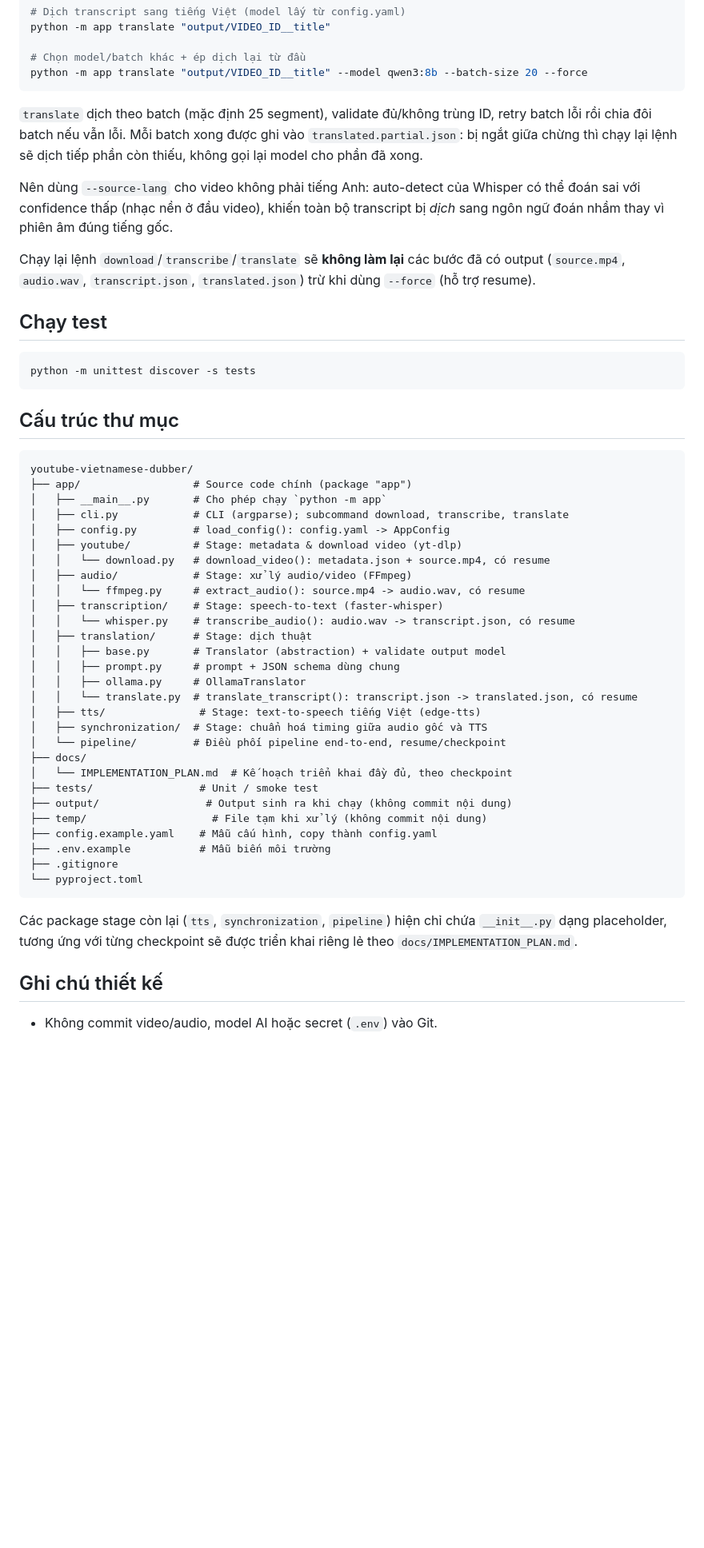
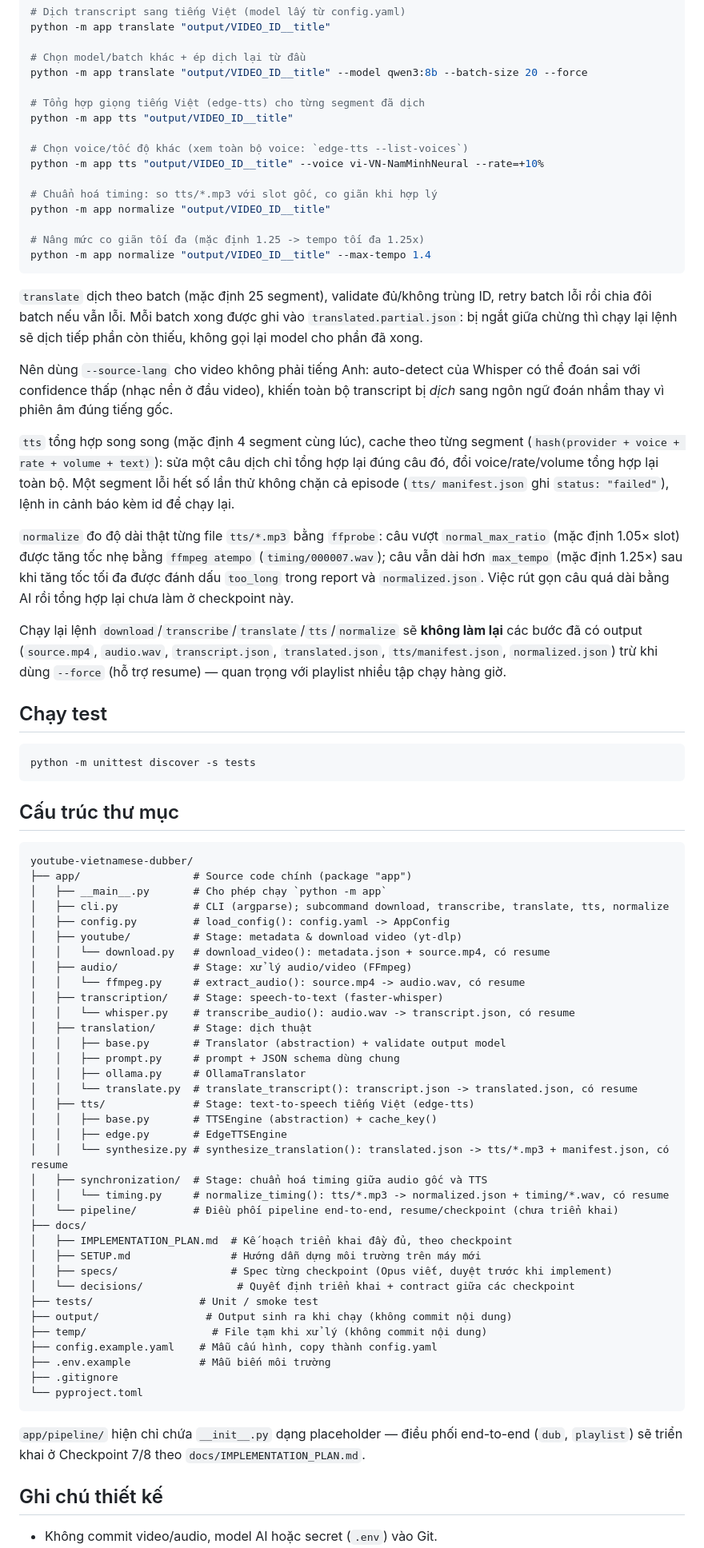
Before and after one commit to ntnghia1908/youtube-vietnamese-dubber, a Markdown page: README.md, the part around one of its changes. Shown at 80% size. Rendered like a GitHub page; blank space fills up the shorter version.

````diff
--- a/README.md
+++ b/README.md
@@ -83,6 +96,18 @@ python -m app translate "output/VIDEO_ID__title"
 
 # Chọn model/batch khác + ép dịch lại từ đầu
 python -m app translate "output/VIDEO_ID__title" --model qwen3:8b --batch-size 20 --force
+
+# Tổng hợp giọng tiếng Việt (edge-tts) cho từng segment đã dịch
+python -m app tts "output/VIDEO_ID__title"
+
+# Chọn voice/tốc độ khác (xem toàn bộ voice: `edge-tts --list-voices`)
+python -m app tts "output/VIDEO_ID__title" --voice vi-VN-NamMinhNeural --rate=+10%
+
+# Chuẩn hoá timing: so tts/*.mp3 với slot gốc, co giãn khi hợp lý
+python -m app normalize "output/VIDEO_ID__title"
+
+# Nâng mức co giãn tối đa (mặc định 1.25 -> tempo tối đa 1.25x)
+python -m app normalize "output/VIDEO_ID__title" --max-tempo 1.4
 ```
 
 `translate` dịch theo batch (mặc định 25 segment), validate đủ/không
@@ -95,10 +120,25 @@ Whisper có thể đoán sai với confidence thấp (nhạc nền ở đầu vi
 toàn bộ transcript bị *dịch* sang ngôn ngữ đoán nhầm thay vì phiên âm
 đúng tiếng gốc.
 
-Chạy lại lệnh `download`/`transcribe`/`translate` sẽ **không làm lại** các
-bước đã có output (`source.mp4`, `audio.wav`, `transcript.json`,
-`translated.json`) trừ khi dùng
-`--force` (hỗ trợ resume).
+`tts` tổng hợp song song (mặc định 4 segment cùng lúc), cache theo từng
+segment (`hash(provider + voice + rate + volume + text)`): sửa một câu
+dịch chỉ tổng hợp lại đúng câu đó, đổi voice/rate/volume tổng hợp lại
+toàn bộ. Một segment lỗi hết số lần thử không chặn cả episode (`tts/
+manifest.json` ghi `status: "failed"`), lệnh in cảnh báo kèm id để chạy
+lại.
+
+`normalize` đo độ dài thật từng file `tts/*.mp3` bằng `ffprobe`: câu vượt
+`normal_max_ratio` (mặc định 1.05× slot) được tăng tốc nhẹ bằng `ffmpeg
+atempo` (`timing/000007.wav`); câu vẫn dài hơn `max_tempo` (mặc định
+1.25×) sau khi tăng tốc tối đa được đánh dấu `too_long` trong report và
+`normalized.json`. Việc rút gọn câu quá dài bằng AI rồi tổng hợp lại chưa
+làm ở checkpoint này.
+
+Chạy lại lệnh `download`/`transcribe`/`translate`/`tts`/`normalize` sẽ
+**không làm lại** các bước đã có output (`source.mp4`, `audio.wav`,
+`transcript.json`, `translated.json`, `tts/manifest.json`,
+`normalized.json`) trừ khi dùng `--force` (hỗ trợ resume) — quan trọng
+với playlist nhiều tập chạy hàng giờ.
 
 ## Chạy test
 
@@ -112,7 +152,7 @@ python -m unittest discover -s tests
 youtube-vietnamese-dubber/
 ├── app/                  # Source code chính (package "app")
 │   ├── __main__.py       # Cho phép chạy `python -m app`
-│   ├── cli.py            # CLI (argparse); subcommand download, transcribe, translate
+│   ├── cli.py            # CLI (argparse); subcommand download, transcribe, translate, tts, normalize
 │   ├── config.py         # load_config(): config.yaml -> AppConfig
 │   ├── youtube/          # Stage: metadata & download video (yt-dlp)
 │   │   └── download.py   # download_video(): metadata.json + source.mp4, có resume
@@ -125,11 +165,18 @@ youtube-vietnamese-dubber/
 │   │   ├── prompt.py     # prompt + JSON schema dùng chung
 │   │   ├── ollama.py     # OllamaTranslator
 │   │   └── translate.py  # translate_transcript(): transcript.json -> translated.json, có resume
-│   ├── tts/               # Stage: text-to-speech tiếng Việt (edge-tts)
+│   ├── tts/              # Stage: text-to-speech tiếng Việt (edge-tts)
+│   │   ├── base.py       # TTSEngine (abstraction) + cache_key()
+│   │   ├── edge.py       # EdgeTTSEngine
+│   │   └── synthesize.py # synthesize_translation(): translated.json -> tts/*.mp3 + manifest.json, có resume
 │   ├── synchronization/  # Stage: chuẩn hoá timing giữa audio gốc và TTS
-│   └── pipeline/         # Điều phối pipeline end-to-end, resume/checkpoint
+│   │   └── timing.py     # normalize_timing(): tts/*.mp3 -> normalized.json + timing/*.wav, có resume
+│   └── pipeline/         # Điều phối pipeline end-to-end, resume/checkpoint (chưa triển khai)
 ├── docs/
-│   └── IMPLEMENTATION_PLAN.md  # Kế hoạch triển khai đầy đủ, theo checkpoint
+│   ├── IMPLEMENTATION_PLAN.md  # Kế hoạch triển khai đầy đủ, theo checkpoint
+│   ├── SETUP.md                # Hướng dẫn dựng môi trường trên máy mới
+│   ├── specs/                  # Spec từng checkpoint (Opus viết, duyệt trước khi implement)
+│   └── decisions/               # Quyết định triển khai + contract giữa các checkpoint
 ├── tests/                 # Unit / smoke test
 ├── output/                 # Output sinh ra khi chạy (không commit nội dung)
 ├── temp/                    # File tạm khi xử lý (không commit nội dung)
@@ -139,9 +186,8 @@ youtube-vietnamese-dubber/
 └── pyproject.toml
 ```
 
-Các package stage còn lại (`tts`, `synchronization`,
-`pipeline`) hiện chỉ chứa `__init__.py` dạng placeholder, tương ứng với
-từng checkpoint sẽ được triển khai riêng lẻ theo
+`app/pipeline/` hiện chỉ chứa `__init__.py` dạng placeholder — điều phối
+end-to-end (`dub`, `playlist`) sẽ triển khai ở Checkpoint 7/8 theo
 `docs/IMPLEMENTATION_PLAN.md`.
 
 ## Ghi chú thiết kế
````
Also changed, not shown: other parts of README.md (+18 -5 lines), docs/SETUP.md (+16 -3 lines).
